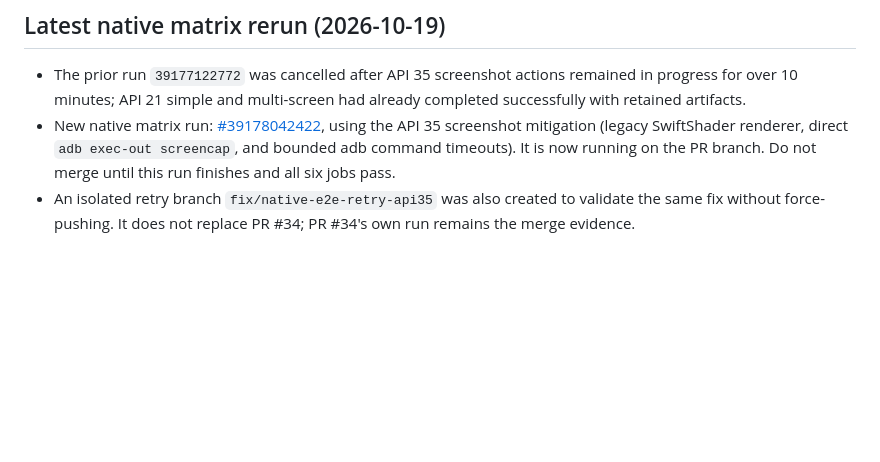
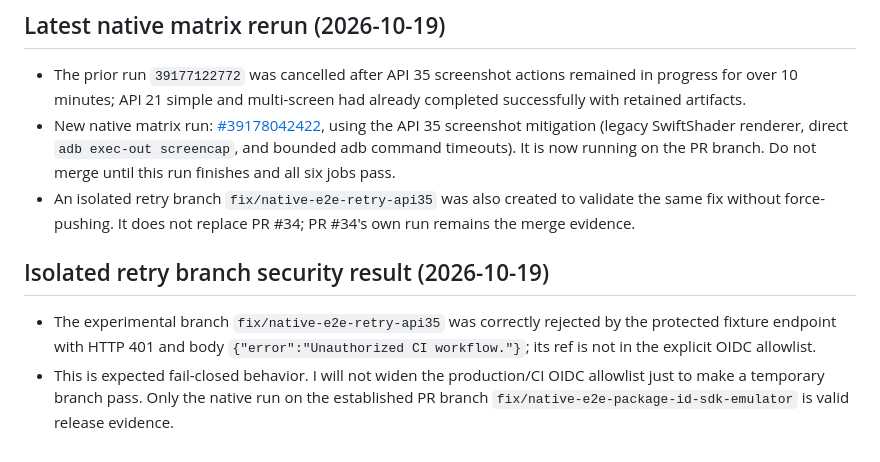
Before and after one commit to asoevsolehjonofficial-stack/predlozheniya-android, a Markdown page: PROGRESS.md, the part around the change. Rendered like a GitHub page; blank space fills up the shorter version.

Commit message:
Record expected OIDC rejection on isolated retry branch

```diff
--- a/PROGRESS.md
+++ b/PROGRESS.md
@@ -344,3 +344,9 @@ Latest native E2E run: https://github.com/asoevsolehjonofficial-stack/predlozhen
 - The prior run `39177122772` was cancelled after API 35 screenshot actions remained in progress for over 10 minutes; API 21 simple and multi-screen had already completed successfully with retained artifacts.
 - New native matrix run: [#39178042422](https://github.com/asoevsolehjonofficial-stack/predlozheniya-android/actions/runs/39178042422), using the API 35 screenshot mitigation (legacy SwiftShader renderer, direct `adb exec-out screencap`, and bounded adb command timeouts). It is now running on the PR branch. Do not merge until this run finishes and all six jobs pass.
 - An isolated retry branch `fix/native-e2e-retry-api35` was also created to validate the same fix without force-pushing. It does not replace PR #34; PR #34's own run remains the merge evidence.
+
+
+## Isolated retry branch security result (2026-10-19)
+
+- The experimental branch `fix/native-e2e-retry-api35` was correctly rejected by the protected fixture endpoint with HTTP 401 and body `{"error":"Unauthorized CI workflow."}`; its ref is not in the explicit OIDC allowlist.
+- This is expected fail-closed behavior. I will not widen the production/CI OIDC allowlist just to make a temporary branch pass. Only the native run on the established PR branch `fix/native-e2e-package-id-sdk-emulator` is valid release evidence.
```
